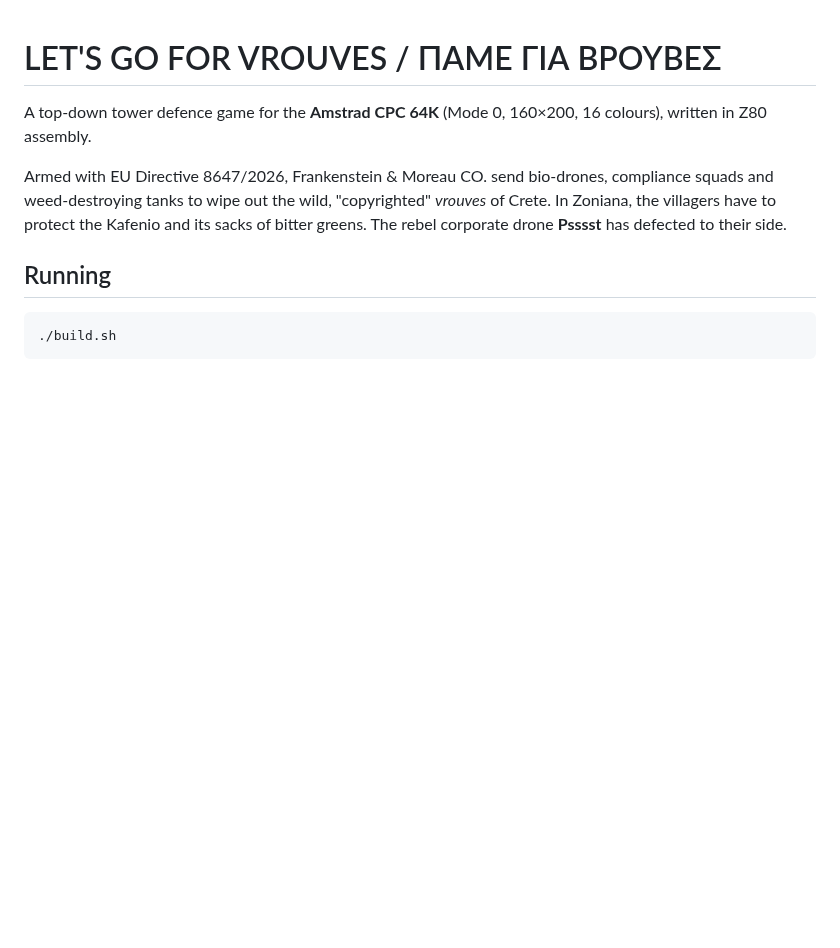
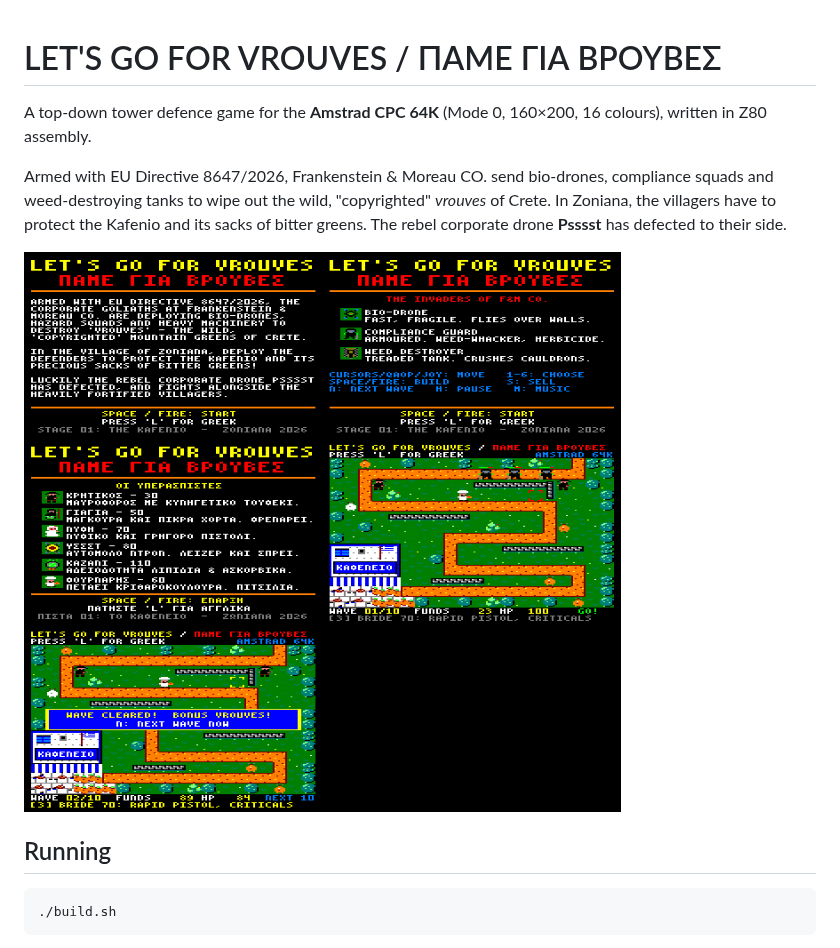
Before and after one commit to vaspervnp/VrouvesCPC, a Markdown page: README.md, the part around the change. Drawn GitHub-style; pictures changed too: docs/screenshots.png (added); blank space fills up the shorter version.

Commit message:
Add screenshots to README
Co-Authored-By: Claude Opus 5.5 <noreply@anthropic.com>

```diff
--- a/README.md
+++ b/README.md
@@ -7,6 +7,8 @@ Armed with EU Directive 8647/2026, Frankenstein & Moreau CO. send bio-drones, co
 squads and weed-destroying tanks to wipe out the wild, "copyrighted" *vrouves* of Crete.
 In Zoniana, the villagers have to protect the Kafenio and its sacks of bitter greens.
 The rebel corporate drone **Psssst** has defected to their side.
+
+![Screenshots from Caprice32](docs/screenshots.png)
 
 ## Running
 
```
